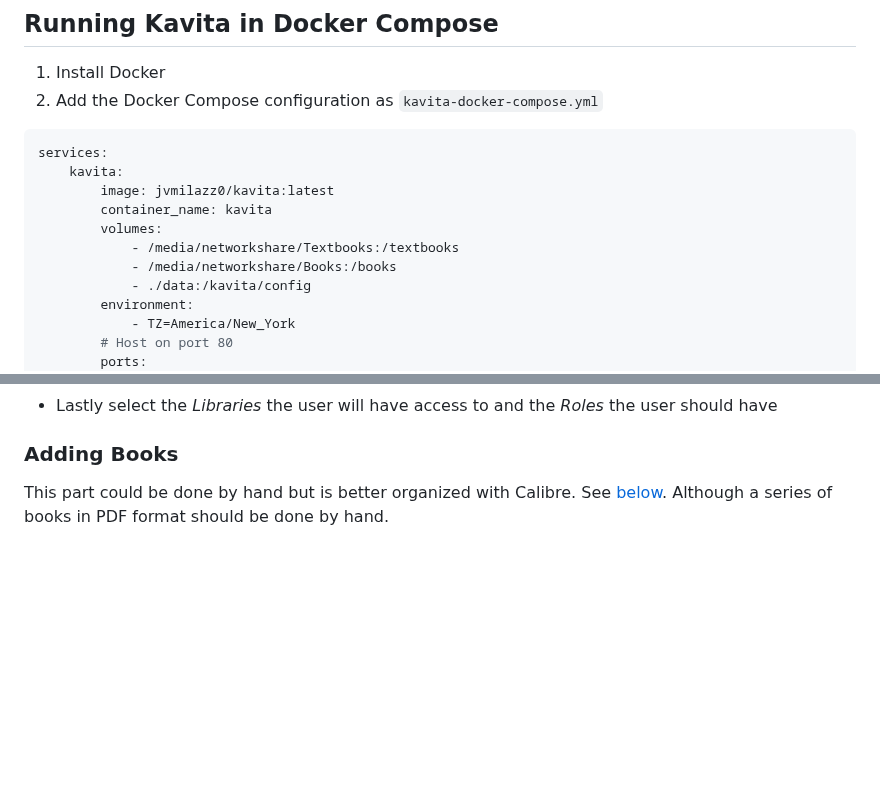
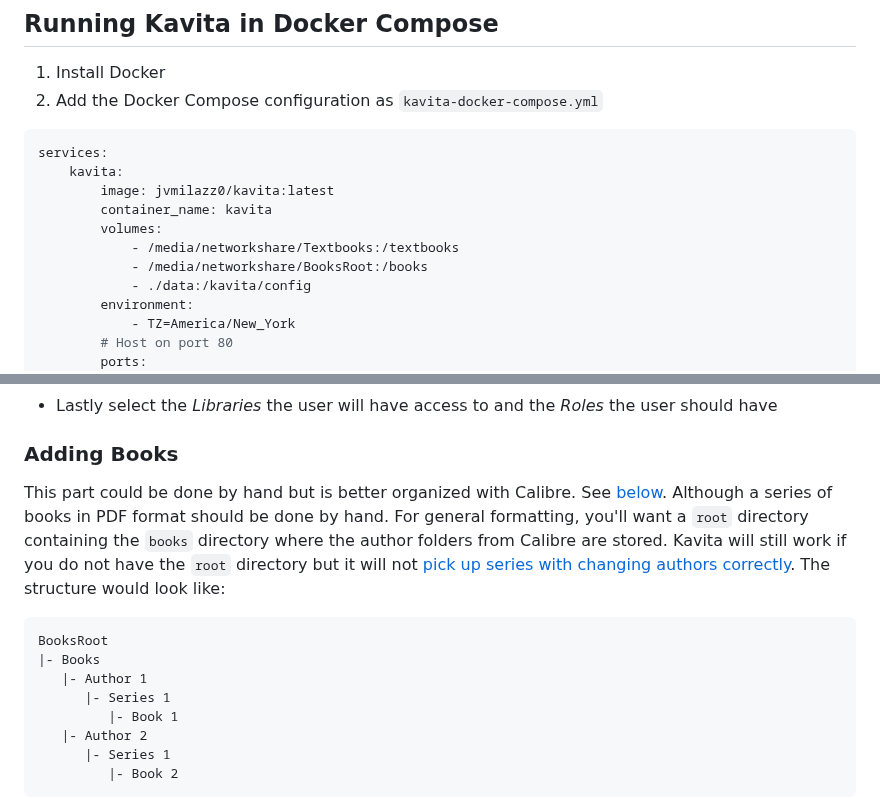
Before and after one commit to Justin-Garey/Guides, a Markdown page: self_hosting/kavita.md, 2 parts joined by grey strips. Rendered like a GitHub page; blank space fills up the shorter version.

Commit message:
Added information for properly configuring the file structure

````diff
--- a/self_hosting/kavita.md
+++ b/self_hosting/kavita.md
@@ -17,7 +17,7 @@ services:
         container_name: kavita
         volumes:
             - /media/networkshare/Textbooks:/textbooks
-            - /media/networkshare/Books:/books
+            - /media/networkshare/BooksRoot:/books
             - ./data:/kavita/config
         environment:
             - TZ=America/New_York
@@ -66,5 +66,15 @@ In Settings, under Account and Customize
 - Lastly select the *Libraries* the user will have access to and the *Roles* the user should have
 ### Adding Books
 
-This part could be done by hand but is better organized with Calibre. See [below](#calibre). Although a series of books in PDF format should be done by hand.
+This part could be done by hand but is better organized with Calibre. See [below](#calibre). Although a series of books in PDF format should be done by hand. For general formatting, you'll want a `root` directory containing the `books` directory where the author folders from Calibre are stored. Kavita will still work if you do not have the `root` directory but it will not [pick up series with changing authors correctly](https://github.com/Kareadita/Kavita/issues/1612). The structure would look like:
+```
+BooksRoot
+|- Books
+   |- Author 1
+      |- Series 1
+         |- Book 1
+   |- Author 2
+      |- Series 1
+         |- Book 2
+```
 
````
Also changed, not shown: other parts of self_hosting/kavita.md (+1 -1 lines).
